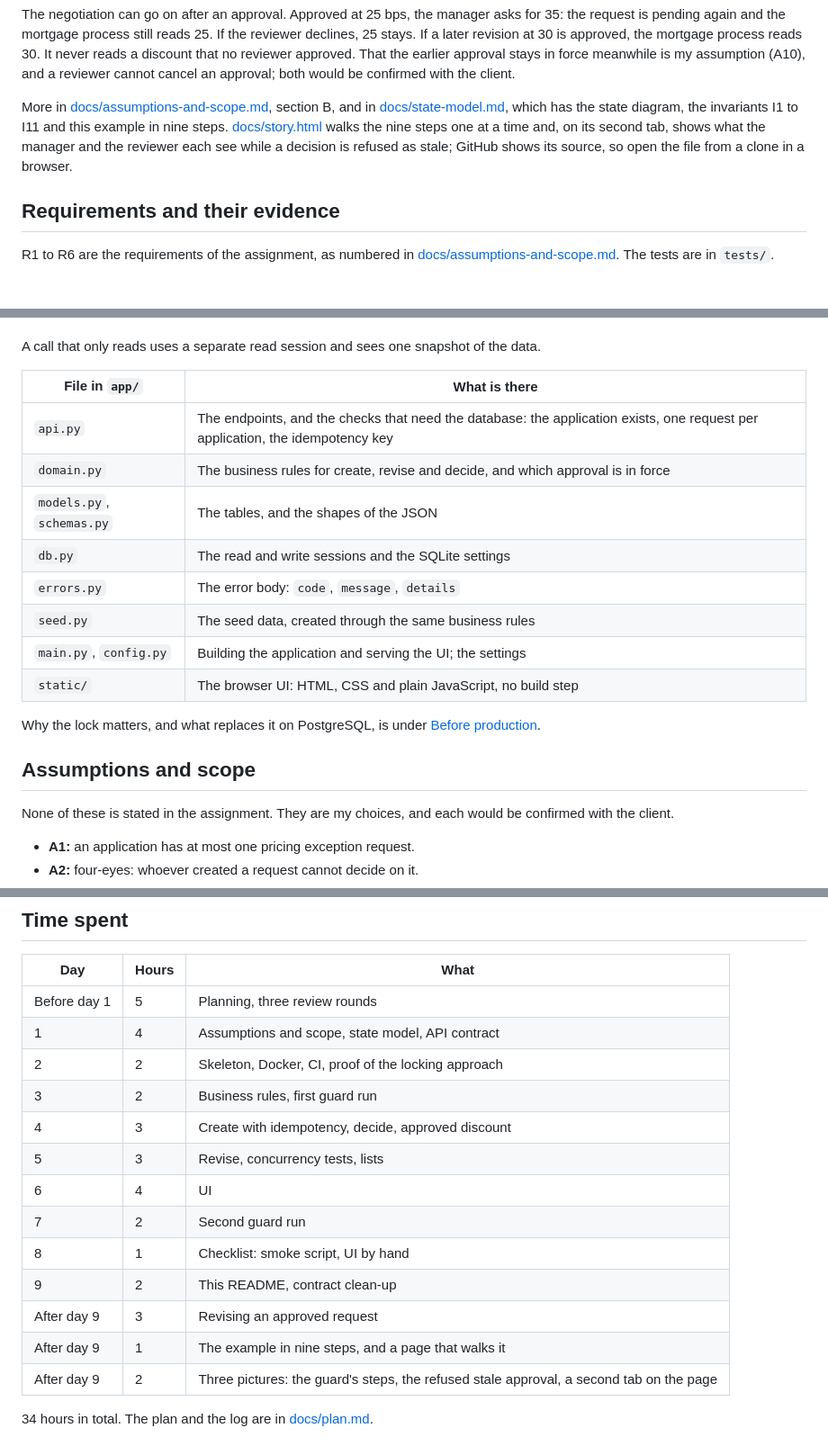
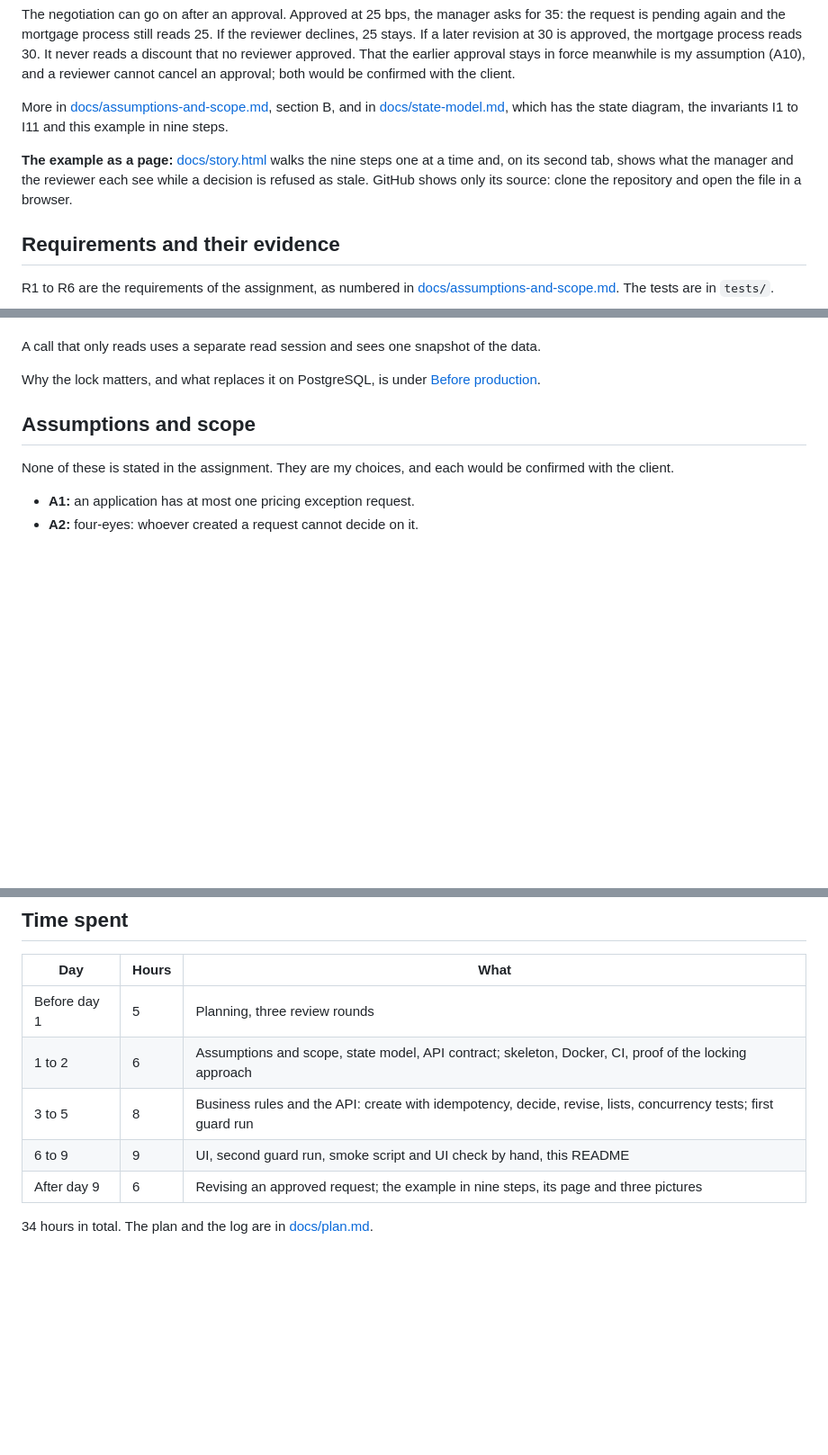
Before and after one commit to furkankuscu08/blue_harvest, a Markdown page: README.md, 3 parts joined by grey strips. Shown at 90% size. Rendered like a GitHub page; blank space fills up the shorter version.

Commit message:
Tighten the README: UI part after the commands, the story page on its own line, fewer repeats

```diff
--- a/README.md
+++ b/README.md
@@ -94,7 +94,9 @@ sequenceDiagram
 
 The negotiation can go on after an approval. Approved at 25 bps, the manager asks for 35: the request is pending again and the mortgage process still reads 25. If the reviewer declines, 25 stays. If a later revision at 30 is approved, the mortgage process reads 30. It never reads a discount that no reviewer approved. That the earlier approval stays in force meanwhile is my assumption (A10), and a reviewer cannot cancel an approval; both would be confirmed with the client.
 
-More in [docs/assumptions-and-scope.md](docs/assumptions-and-scope.md), section B, and in [docs/state-model.md](docs/state-model.md), which has the state diagram, the invariants I1 to I11 and this example in nine steps. [docs/story.html](docs/story.html) walks the nine steps one at a time and, on its second tab, shows what the manager and the reviewer each see while a decision is refused as stale; GitHub shows its source, so open the file from a clone in a browser.
+More in [docs/assumptions-and-scope.md](docs/assumptions-and-scope.md), section B, and in [docs/state-model.md](docs/state-model.md), which has the state diagram, the invariants I1 to I11 and this example in nine steps.
+
+**The example as a page:** [docs/story.html](docs/story.html) walks the nine steps one at a time and, on its second tab, shows what the manager and the reviewer each see while a decision is refused as stale. GitHub shows only its source: clone the repository and open the file in a browser.
 
 ## Requirements and their evidence
 
@@ -128,17 +130,6 @@ The path of a call that changes data, for example an approval:
 4. The checks and the write happen in that one transaction. The response is built before the commit and returned only after the commit succeeds.
 
 A call that only reads uses a separate read session and sees one snapshot of the data.
-
-| File in `app/` | What is there |
-|---|---|
-| `api.py` | The endpoints, and the checks that need the database: the application exists, one request per application, the idempotency key |
-| `domain.py` | The business rules for create, revise and decide, and which approval is in force |
-| `models.py`, `schemas.py` | The tables, and the shapes of the JSON |
-| `db.py` | The read and write sessions and the SQLite settings |
-| `errors.py` | The error body: `code`, `message`, `details` |
-| `seed.py` | The seed data, created through the same business rules |
-| `main.py`, `config.py` | Building the application and serving the UI; the settings |
-| `static/` | The browser UI: HTML, CSS and plain JavaScript, no build step |
 
 Why the lock matters, and what replaces it on PostgreSQL, is under [Before production](#before-production).
 
@@ -233,17 +222,9 @@ What a client needs on top, and this exercise does not have: an approved list of
 | Day | Hours | What |
 |---|---|---|
 | Before day 1 | 5 | Planning, three review rounds |
-| 1 | 4 | Assumptions and scope, state model, API contract |
-| 2 | 2 | Skeleton, Docker, CI, proof of the locking approach |
-| 3 | 2 | Business rules, first guard run |
-| 4 | 3 | Create with idempotency, decide, approved discount |
-| 5 | 3 | Revise, concurrency tests, lists |
-| 6 | 4 | UI |
-| 7 | 2 | Second guard run |
-| 8 | 1 | Checklist: smoke script, UI by hand |
-| 9 | 2 | This README, contract clean-up |
-| After day 9 | 3 | Revising an approved request |
-| After day 9 | 1 | The example in nine steps, and a page that walks it |
-| After day 9 | 2 | Three pictures: the guard's steps, the refused stale approval, a second tab on the page |
+| 1 to 2 | 6 | Assumptions and scope, state model, API contract; skeleton, Docker, CI, proof of the locking approach |
+| 3 to 5 | 8 | Business rules and the API: create with idempotency, decide, revise, lists, concurrency tests; first guard run |
+| 6 to 9 | 9 | UI, second guard run, smoke script and UI check by hand, this README |
+| After day 9 | 6 | Revising an approved request; the example in nine steps, its page and three pictures |
 
 34 hours in total. The plan and the log are in [docs/plan.md](docs/plan.md).
```
Also changed, not shown: other parts of README.md (+11 -13 lines).
